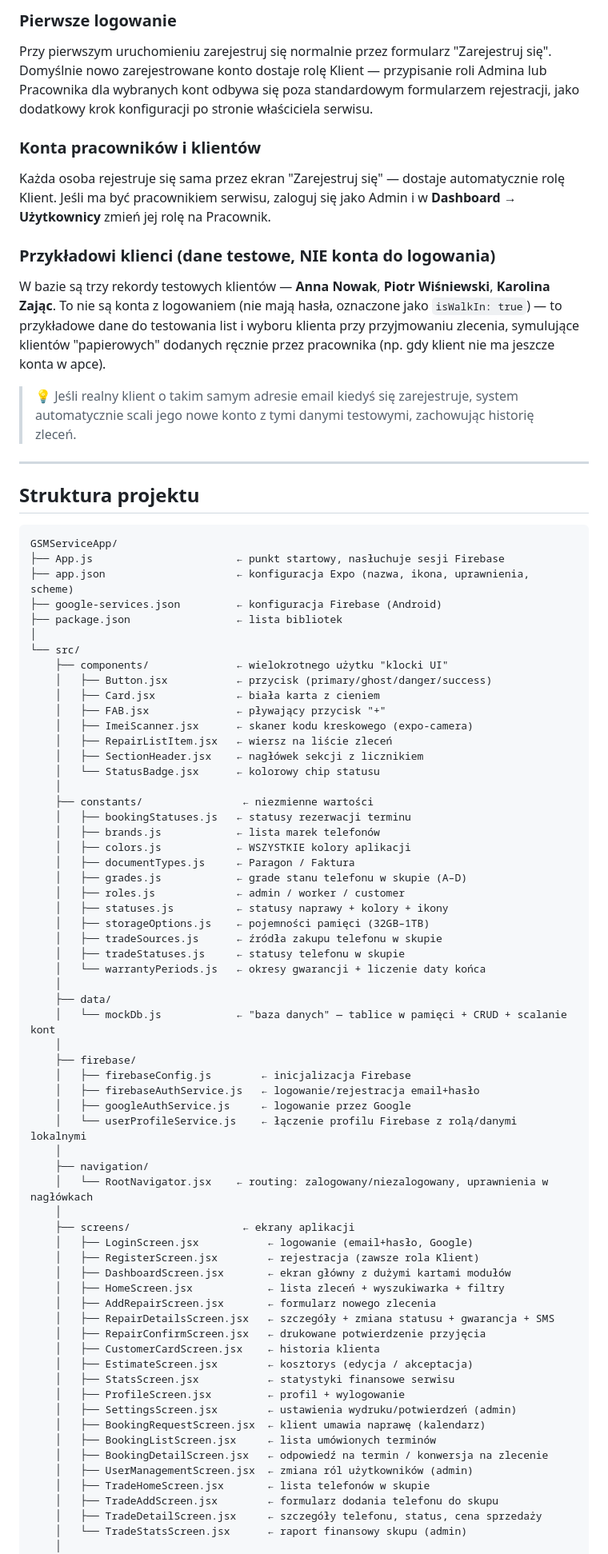
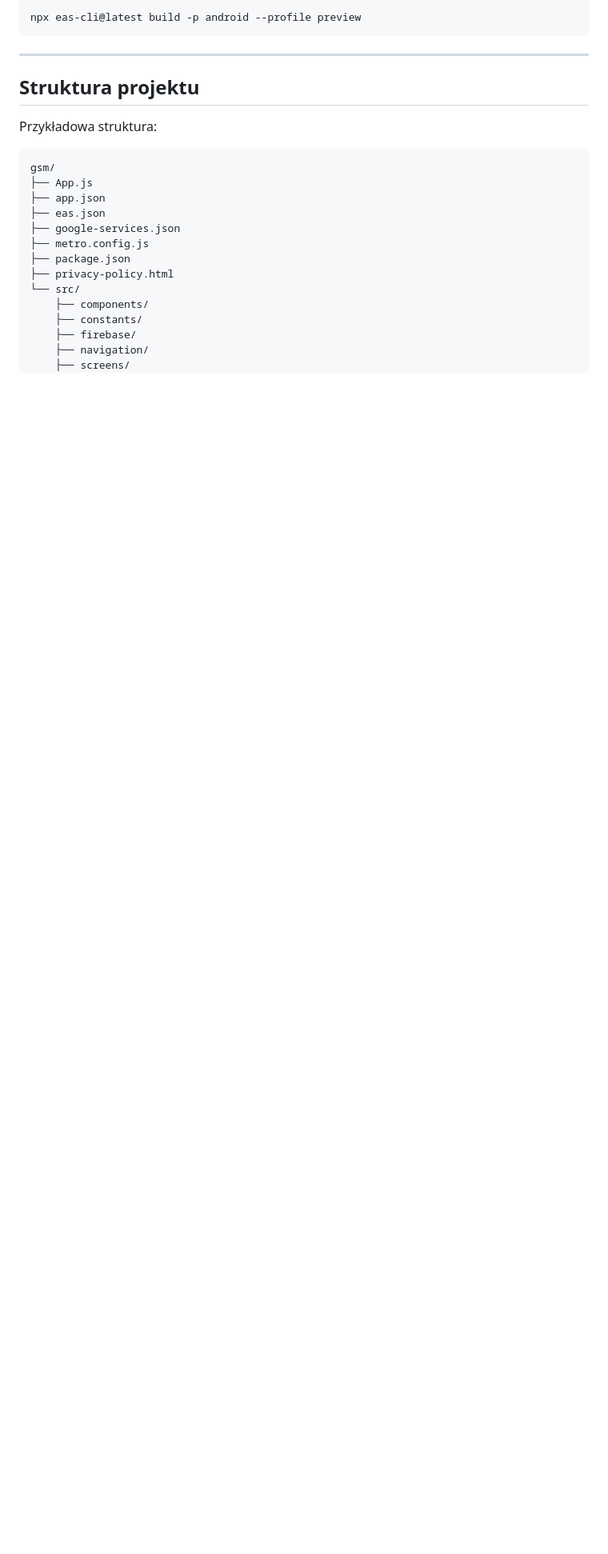
Before and after one commit to frajewski/gsm, a Markdown page: README.md, the part around one of its changes. Shown at 80% size. Rendered like a GitHub page; blank space fills up the shorter version.

````diff
--- a/README.md
+++ b/README.md
@@ -171,84 +382,27 @@ Niezależnie od kont powyżej, aplikacja **nie ma żadnych "kont demo" do zalogo
 
-### Pierwsze logowanie
-
-Przy pierwszym uruchomieniu zarejestruj się normalnie przez formularz "Zarejestruj się". Domyślnie nowo zarejestrowane konto dostaje rolę Klient — przypisanie roli Admina lub Pracownika dla wybranych kont odbywa się poza standardowym formularzem rejestracji, jako dodatkowy krok konfiguracji po stronie właściciela serwisu.
-
-### Konta pracowników i klientów
-
-Każda osoba rejestruje się sama przez ekran "Zarejestruj się" — dostaje automatycznie rolę Klient. Jeśli ma być pracownikiem serwisu, zaloguj się jako Admin i w **Dashboard → Użytkownicy** zmień jej rolę na Pracownik.
-
-### Przykładowi klienci (dane testowe, NIE konta do logowania)
-
-W bazie są trzy rekordy testowych klientów — **Anna Nowak**, **Piotr Wiśniewski**, **Karolina Zając**. To nie są konta z logowaniem (nie mają hasła, oznaczone jako `isWalkIn: true`) — to przykładowe dane do testowania list i wyboru klienta przy przyjmowaniu zlecenia, symulujące klientów "papierowych" dodanych ręcznie przez pracownika (np. gdy klient nie ma jeszcze konta w apce).
-
-> 💡 Jeśli realny klient o takim samym adresie email kiedyś się zarejestruje, system automatycznie scali jego nowe konto z tymi danymi testowymi, zachowując historię zleceń.
+```bash
+npx eas-cli@latest build -p android --profile preview
+```
 
 ---
 
 ## Struktura projektu
 
-```
-GSMServiceApp/
-├── App.js                       ← punkt startowy, nasłuchuje sesji Firebase
-├── app.json                     ← konfiguracja Expo (nazwa, ikona, uprawnienia, scheme)
-├── google-services.json         ← konfiguracja Firebase (Android)
-├── package.json                 ← lista bibliotek
-│
+Przykładowa struktura:
+
+```txt
+gsm/
+├── App.js
+├── app.json
+├── eas.json
+├── google-services.json
+├── metro.config.js
+├── package.json
+├── privacy-policy.html
 └── src/
-    ├── components/              ← wielokrotnego użytku "klocki UI"
-    │   ├── Button.jsx           ← przycisk (primary/ghost/danger/success)
-    │   ├── Card.jsx             ← biała karta z cieniem
-    │   ├── FAB.jsx              ← pływający przycisk "+"
-    │   ├── ImeiScanner.jsx      ← skaner kodu kreskowego (expo-camera)
-    │   ├── RepairListItem.jsx   ← wiersz na liście zleceń
-    │   ├── SectionHeader.jsx    ← nagłówek sekcji z licznikiem
-    │   └── StatusBadge.jsx      ← kolorowy chip statusu
-    │
-    ├── constants/                ← niezmienne wartości
-    │   ├── bookingStatuses.js   ← statusy rezerwacji terminu
-    │   ├── brands.js            ← lista marek telefonów
-    │   ├── colors.js            ← WSZYSTKIE kolory aplikacji
-    │   ├── documentTypes.js     ← Paragon / Faktura
-    │   ├── grades.js            ← grade stanu telefonu w skupie (A–D)
-    │   ├── roles.js             ← admin / worker / customer
-    │   ├── statuses.js          ← statusy naprawy + kolory + ikony
-    │   ├── storageOptions.js    ← pojemności pamięci (32GB–1TB)
-    │   ├── tradeSources.js      ← źródła zakupu telefonu w skupie
-    │   ├── tradeStatuses.js     ← statusy telefonu w skupie
-    │   └── warrantyPeriods.js   ← okresy gwarancji + liczenie daty końca
-    │
-    ├── data/
-    │   └── mockDb.js            ← "baza danych" — tablice w pamięci + CRUD + scalanie kont
-    │
+    ├── components/
+    ├── constants/
     ├── firebase/
-    │   ├── firebaseConfig.js        ← inicjalizacja Firebase
-    │   ├── firebaseAuthService.js   ← logowanie/rejestracja email+hasło
-    │   ├── googleAuthService.js     ← logowanie przez Google
-    │   └── userProfileService.js    ← łączenie profilu Firebase z rolą/danymi lokalnymi
-    │
     ├── navigation/
-    │   └── RootNavigator.jsx    ← routing: zalogowany/niezalogowany, uprawnienia w nagłówkach
-    │
-    ├── screens/                  ← ekrany aplikacji
-    │   ├── LoginScreen.jsx           ← logowanie (email+hasło, Google)
-    │   ├── RegisterScreen.jsx        ← rejestracja (zawsze rola Klient)
-    │   ├── DashboardScreen.jsx       ← ekran główny z dużymi kartami modułów
-    │   ├── HomeScreen.jsx            ← lista zleceń + wyszukiwarka + filtry
-    │   ├── AddRepairScreen.jsx       ← formularz nowego zlecenia
-    │   ├── RepairDetailsScreen.jsx   ← szczegóły + zmiana statusu + gwarancja + SMS
-    │   ├── RepairConfirmScreen.jsx   ← drukowane potwierdzenie przyjęcia
-    │   ├── CustomerCardScreen.jsx    ← historia klienta
-    │   ├── EstimateScreen.jsx        ← kosztorys (edycja / akceptacja)
-    │   ├── StatsScreen.jsx           ← statystyki finansowe serwisu
-    │   ├── ProfileScreen.jsx         ← profil + wylogowanie
-    │   ├── SettingsScreen.jsx        ← ustawienia wydruku/potwierdzeń (admin)
-    │   ├── BookingRequestScreen.jsx  ← klient umawia naprawę (kalendarz)
-    │   ├── BookingListScreen.jsx     ← lista umówionych terminów
-    │   ├── BookingDetailScreen.jsx   ← odpowiedź na termin / konwersja na zlecenie
-    │   ├── UserManagementScreen.jsx  ← zmiana ról użytkowników (admin)
-    │   ├── TradeHomeScreen.jsx       ← lista telefonów w skupie
-    │   ├── TradeAddScreen.jsx        ← formularz dodania telefonu do skupu
-    │   ├── TradeDetailScreen.jsx     ← szczegóły telefonu, status, cena sprzedaży
-    │   └── TradeStatsScreen.jsx      ← raport finansowy skupu (admin)
-    │
+    ├── screens/
     ├── services/
````
Also changed, not shown: other parts of README.md (+431 -165 lines).
